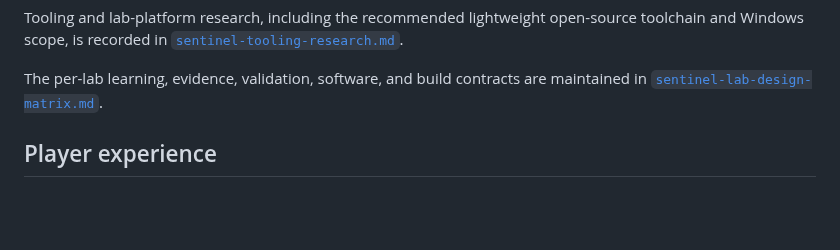
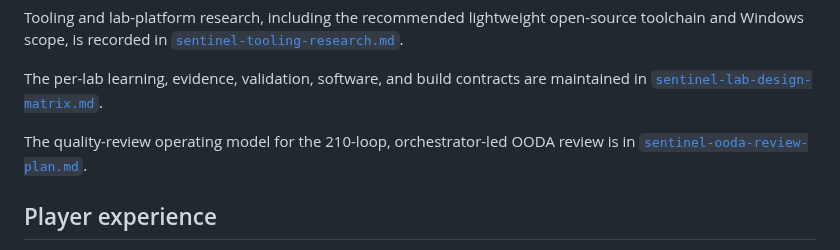
Before and after one commit to stoptalkingishh/CEI-Labs-Wargames, a Markdown page: docs/sentinel-sy0-701-plan.md, the part around the change. Drawn GitHub-style; blank space fills up the shorter version.

Commit message:
docs: define Sentinel OODA review process

```diff
--- a/docs/sentinel-sy0-701-plan.md
+++ b/docs/sentinel-sy0-701-plan.md
@@ -21,6 +21,9 @@ open-source toolchain and Windows scope, is recorded in
 
 The per-lab learning, evidence, validation, software, and build contracts are
 maintained in [`sentinel-lab-design-matrix.md`](sentinel-lab-design-matrix.md).
+
+The quality-review operating model for the 210-loop, orchestrator-led OODA
+review is in [`sentinel-ooda-review-plan.md`](sentinel-ooda-review-plan.md).
 
 ## Player experience
 
```
Also changed, not shown: docs/sentinel-ooda-review-plan.md (added, +149 -0 lines).
